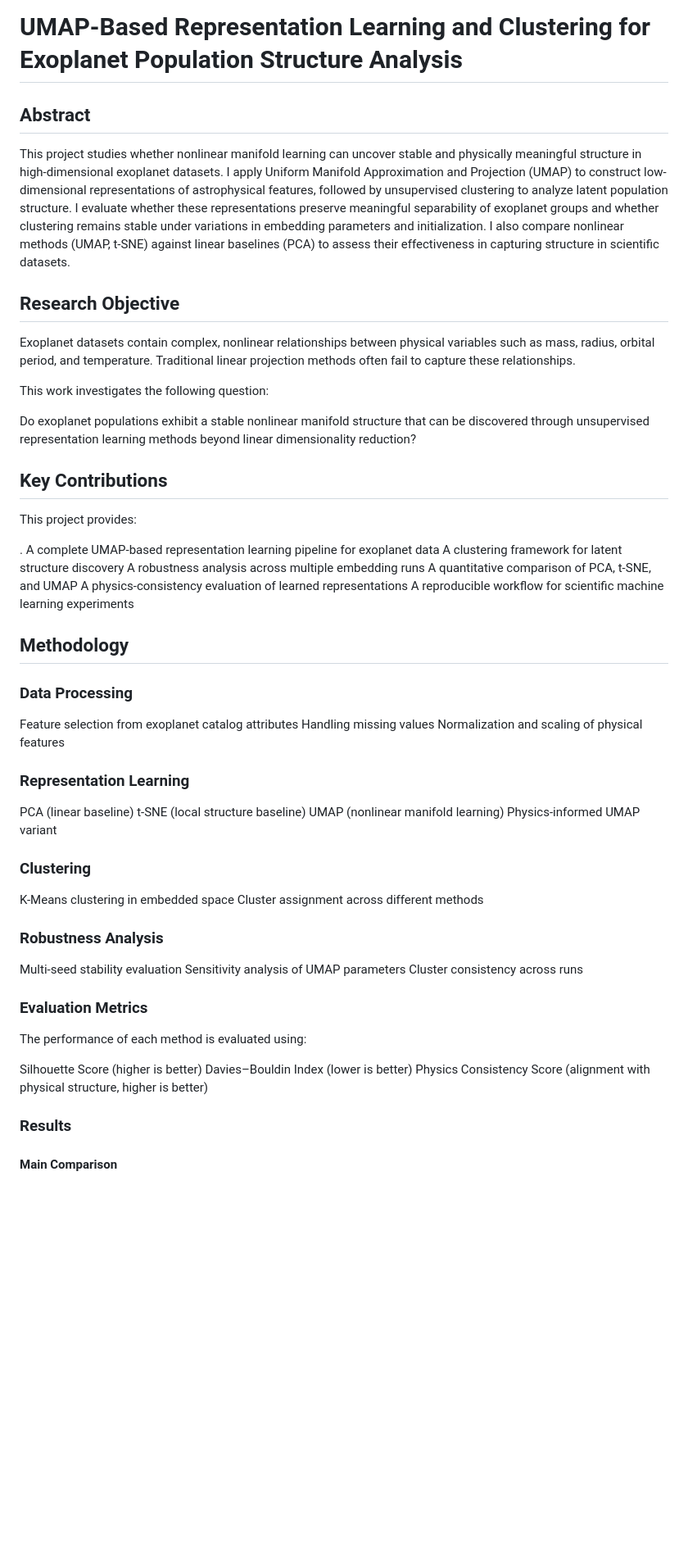
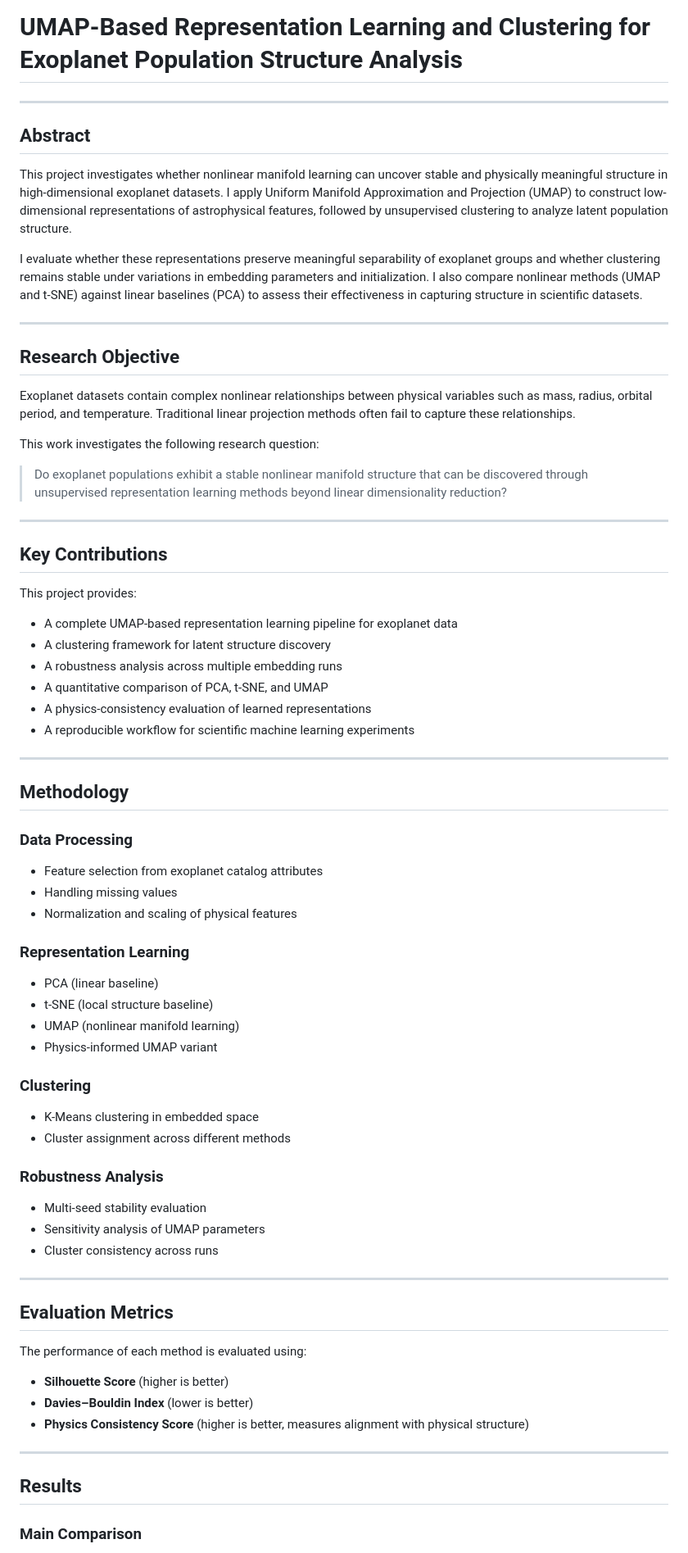
Before and after one commit to 27Sammy28/exoplanet-umap-clustering, a Markdown page: README.md, the part around one of its changes. Shown at 82% size. GitHub-like rendering; blank space fills up the shorter version.

```diff
--- a/README.md
+++ b/README.md
@@ -1,64 +1,73 @@
 # UMAP-Based Representation Learning and Clustering for Exoplanet Population Structure Analysis
+
+---
 
 ## Abstract
 
-This project studies whether nonlinear manifold learning can uncover stable and physically meaningful structure in high-dimensional exoplanet datasets. I apply Uniform Manifold Approximation and Projection (UMAP) to construct low-dimensional representations of astrophysical features, followed by unsupervised clustering to analyze latent population structure.
-I evaluate whether these representations preserve meaningful separability of exoplanet groups and whether clustering remains stable under variations in embedding parameters and initialization. I also compare nonlinear methods (UMAP, t-SNE) against linear baselines (PCA) to assess their effectiveness in capturing structure in scientific datasets.
+This project investigates whether nonlinear manifold learning can uncover stable and physically meaningful structure in high-dimensional exoplanet datasets. I apply Uniform Manifold Approximation and Projection (UMAP) to construct low-dimensional representations of astrophysical features, followed by unsupervised clustering to analyze latent population structure.
 
- ## Research Objective
+I evaluate whether these representations preserve meaningful separability of exoplanet groups and whether clustering remains stable under variations in embedding parameters and initialization. I also compare nonlinear methods (UMAP and t-SNE) against linear baselines (PCA) to assess their effectiveness in capturing structure in scientific datasets.
 
-Exoplanet datasets contain complex, nonlinear relationships between physical variables such as mass, radius, orbital period, and temperature. Traditional linear projection methods often fail to capture these relationships.
+---
 
-This work investigates the following question:
+## Research Objective
 
-Do exoplanet populations exhibit a stable nonlinear manifold structure that can be discovered through unsupervised representation learning methods beyond linear dimensionality reduction?
+Exoplanet datasets contain complex nonlinear relationships between physical variables such as mass, radius, orbital period, and temperature. Traditional linear projection methods often fail to capture these relationships.
 
+This work investigates the following research question:
+
+> Do exoplanet populations exhibit a stable nonlinear manifold structure that can be discovered through unsupervised representation learning methods beyond linear dimensionality reduction?
+
+---
 
 ## Key Contributions
 
 This project provides:
 
-. A complete UMAP-based representation learning pipeline for exoplanet data
-  A clustering framework for latent structure discovery
-  A robustness analysis across multiple embedding runs
-  A quantitative comparison of PCA, t-SNE, and UMAP
-  A physics-consistency evaluation of learned representations
-  A reproducible workflow for scientific machine learning experiments
+- A complete UMAP-based representation learning pipeline for exoplanet data
+- A clustering framework for latent structure discovery
+- A robustness analysis across multiple embedding runs
+- A quantitative comparison of PCA, t-SNE, and UMAP
+- A physics-consistency evaluation of learned representations
+- A reproducible workflow for scientific machine learning experiments
 
+---
 
 ## Methodology
 
-###  Data Processing
-Feature selection from exoplanet catalog attributes
-Handling missing values
-Normalization and scaling of physical features
+### Data Processing
+- Feature selection from exoplanet catalog attributes
+- Handling missing values
+- Normalization and scaling of physical features
 
 ### Representation Learning
-PCA (linear baseline)
-t-SNE (local structure baseline)
-UMAP (nonlinear manifold learning)
-Physics-informed UMAP variant
+- PCA (linear baseline)
+- t-SNE (local structure baseline)
+- UMAP (nonlinear manifold learning)
+- Physics-informed UMAP variant
 
 ### Clustering
-K-Means clustering in embedded space
-Cluster assignment across different methods
+- K-Means clustering in embedded space
+- Cluster assignment across different methods
 
 ### Robustness Analysis
+- Multi-seed stability evaluation
+- Sensitivity analysis of UMAP parameters
+- Cluster consistency across runs
 
-Multi-seed stability evaluation
-Sensitivity analysis of UMAP parameters
-Cluster consistency across runs
+---
 
-### Evaluation Metrics
+## Evaluation Metrics
 
 The performance of each method is evaluated using:
 
-Silhouette Score (higher is better)
-Davies–Bouldin Index (lower is better)
-Physics Consistency Score (alignment with physical structure, higher is better)
+- **Silhouette Score** (higher is better)
+- **Davies–Bouldin Index** (lower is better)
+- **Physics Consistency Score** (higher is better, measures alignment with physical structure)
 
-###  Results
+---
 
-####  Main Comparison
+## Results
 
+### Main Comparison
 
```
Also changed, not shown: other parts of README.md (+57 -48 lines).
